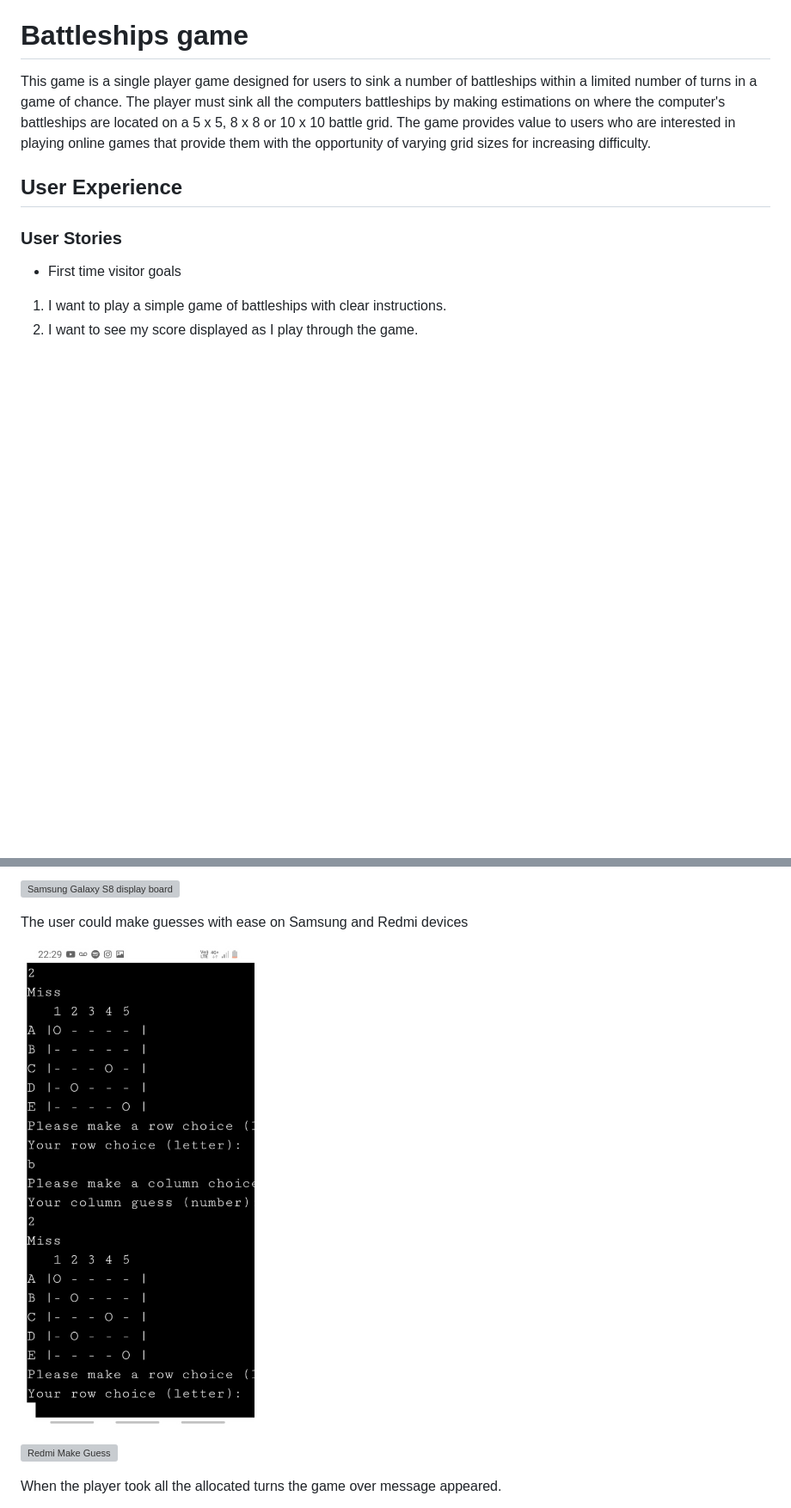
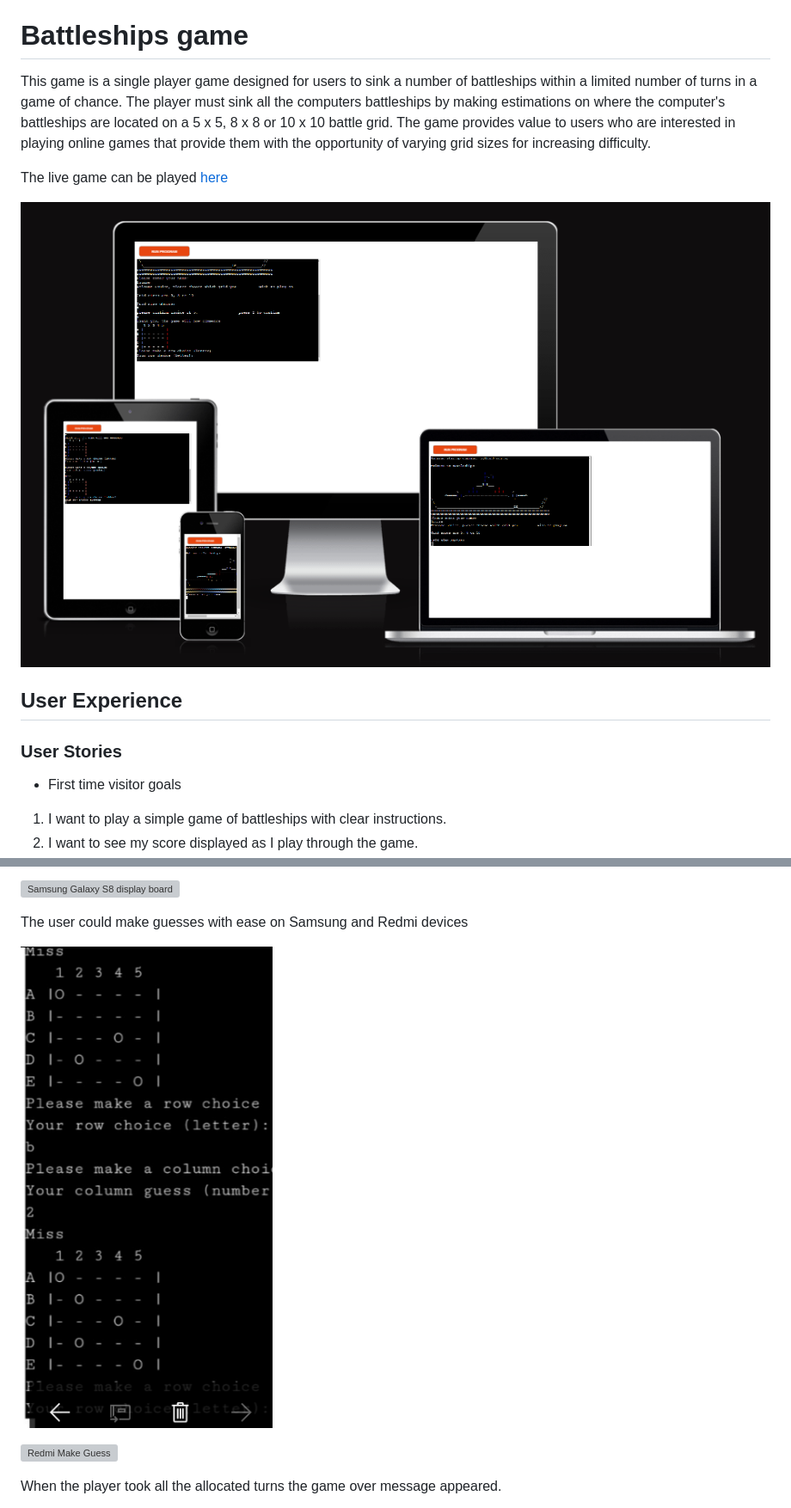
Before and after one commit to Code-Institute-Submissions/battleships-65, a Markdown page: README.md, 2 parts joined by grey strips. Shown: that part at 86% size. Rendered like a GitHub page; pictures changed too: assets/images/am-i-responsive.PNG (added), assets/images/samsung-galaxy-s8-make-guess.jpg; blank space fills up the shorter version; grey boxes are pictures that could not be loaded.

```diff
--- a/README.md
+++ b/README.md
@@ -1,5 +1,9 @@
 # Battleships game
 This game is a single player game designed for users to sink a number of battleships within a limited number of turns in a game of chance. The player must sink all the computers battleships by making estimations on where the computer's battleships are located on a 5 x 5, 8 x 8 or 10 x 10 battle grid. The game provides value to users who are interested in playing online games that provide them with the opportunity of varying grid sizes for increasing difficulty.
+
+The live game can be played [here](https://battlesh1ps.herokuapp.com/)
+
+![Deployed site image](assets/images/am-i-responsive.PNG)
 
 ## User Experience
 ### User Stories
```
Also changed, not shown: other parts of README.md (+17 -8 lines), 1 other file.
